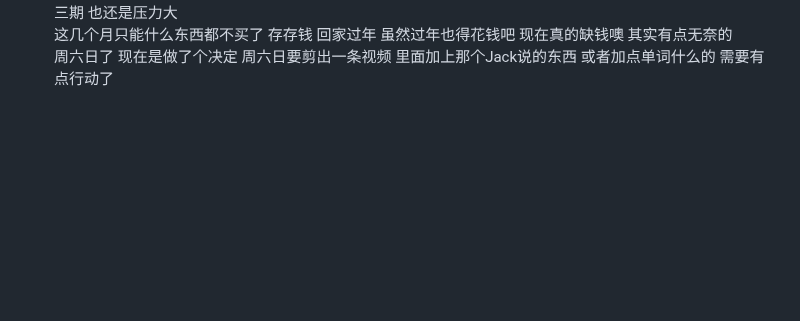
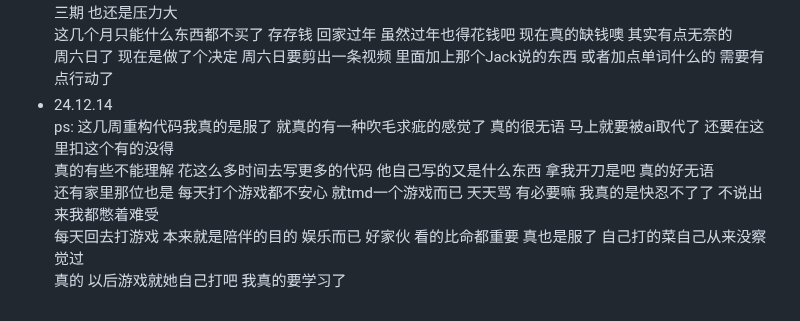
Before and after one commit to plutodemon/learn-tree, a Markdown page: daily/daily.md, the part around the change. GitHub-like rendering; blank space fills up the shorter version.

```diff
--- a/daily/daily.md
+++ b/daily/daily.md
@@ -191,3 +191,9 @@
   现在就有那种打肿脸充胖子的感觉了 虽然对于这个钱不心疼 但是这个价格雀氏我现在还承担不起 甚至还分了三期 也还是压力大
   这几个月只能什么东西都不买了 存存钱 回家过年 虽然过年也得花钱吧 现在真的缺钱噢 其实有点无奈的
   周六日了 现在是做了个决定 周六日要剪出一条视频 里面加上那个Jack说的东西 或者加点单词什么的 需要有点行动了
+- 24.12.14
+  ps: 这几周重构代码我真的是服了 就真的有一种吹毛求疵的感觉了 真的很无语 马上就要被ai取代了 还要在这里扣这个有的没得
+  真的有些不能理解 花这么多时间去写更多的代码 他自己写的又是什么东西 拿我开刀是吧 真的好无语
+  还有家里那位也是 每天打个游戏都不安心 就tmd一个游戏而已 天天骂 有必要嘛 我真的是快忍不了了 不说出来我都憋着难受
+  每天回去打游戏 本来就是陪伴的目的 娱乐而已 好家伙 看的比命都重要 真也是服了 自己打的菜自己从来没察觉过
+  真的 以后游戏就她自己打吧 我真的要学习了
```
